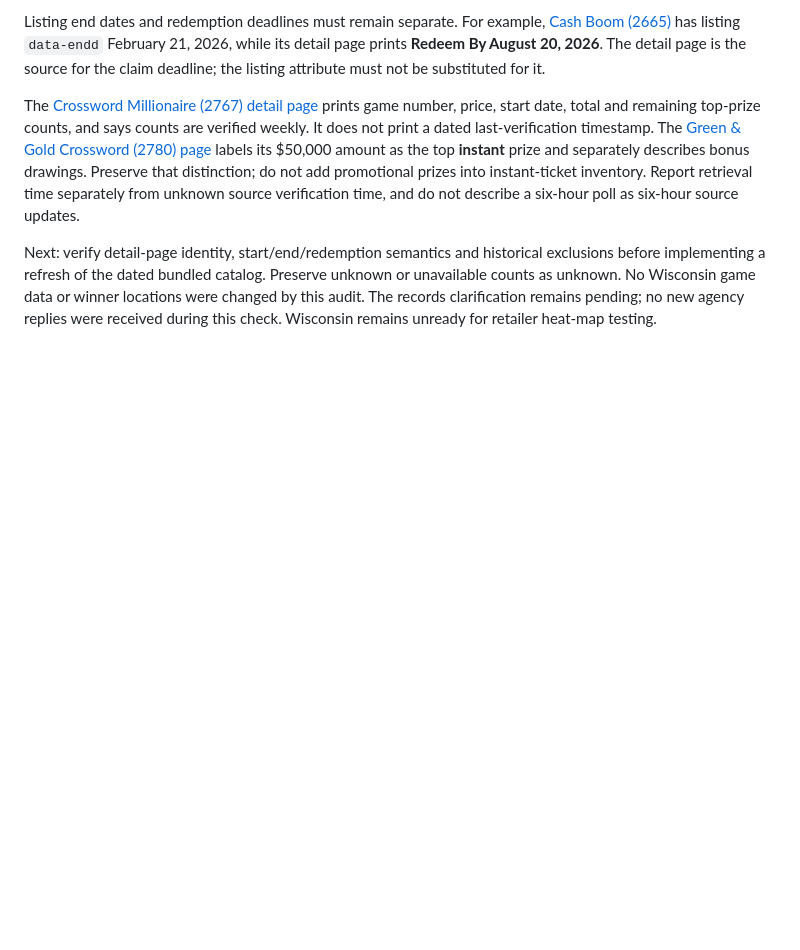
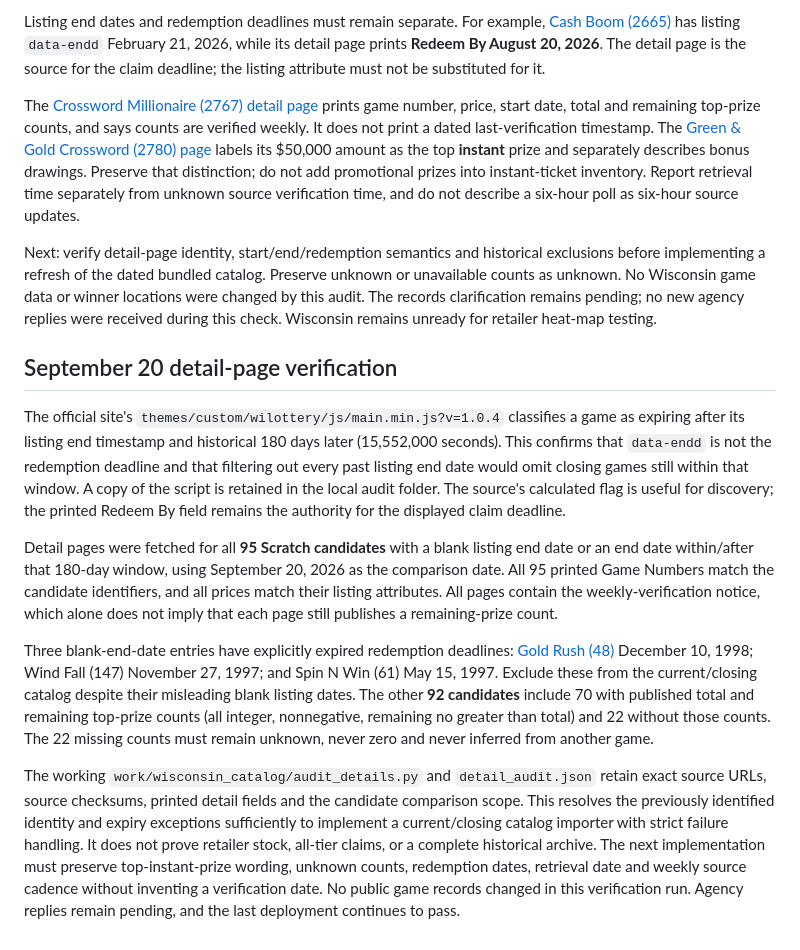
Before and after one commit to apollohouser-cpu/lottery_atlas, a Markdown page: docs/WISCONSIN_SOURCE_SCREEN.md, the part around the change. GitHub-like rendering; blank space fills up the shorter version.

Commit message:
Verify Wisconsin game identities and closing-window coverage

```diff
--- a/docs/WISCONSIN_SOURCE_SCREEN.md
+++ b/docs/WISCONSIN_SOURCE_SCREEN.md
@@ -81,3 +81,40 @@ unknown or unavailable counts as unknown. No Wisconsin game data or winner
 locations were changed by this audit. The records clarification remains pending;
 no new agency replies were received during this check. Wisconsin remains
 unready for retailer heat-map testing.
+
+## September 20 detail-page verification
+
+The official site's `themes/custom/wilottery/js/main.min.js?v=1.0.4` classifies
+a game as expiring after its listing end timestamp and historical 180 days
+later (15,552,000 seconds). This confirms that `data-endd` is not the redemption
+deadline and that filtering out every past listing end date would omit closing
+games still within that window. A copy of the script is retained in the local
+audit folder. The source's calculated flag is useful for discovery; the printed
+Redeem By field remains the authority for the displayed claim deadline.
+
+Detail pages were fetched for all **95 Scratch candidates** with a blank
+listing end date or an end date within/after that 180-day window, using
+September 20, 2026 as the comparison date. All 95 printed Game Numbers match
+the candidate identifiers, and all prices match their listing attributes.
+All pages contain the weekly-verification notice, which alone does not imply
+that each page still publishes a remaining-prize count.
+
+Three blank-end-date entries have explicitly expired redemption deadlines:
+[Gold Rush (48)](https://www.wilottery.com/games/instant-games/gold-rush-48)
+December 10, 1998; Wind Fall (147) November 27, 1997; and Spin N Win (61)
+May 15, 1997. Exclude these from the current/closing catalog despite their
+misleading blank listing dates. The other **92 candidates** include 70 with
+published total and remaining top-prize counts (all integer, nonnegative,
+remaining no greater than total) and 22 without those counts. The 22 missing
+counts must remain unknown, never zero and never inferred from another game.
+
+The working `work/wisconsin_catalog/audit_details.py` and `detail_audit.json`
+retain exact source URLs, source checksums, printed detail fields and the
+candidate comparison scope. This resolves the previously identified identity
+and expiry exceptions sufficiently to implement a current/closing catalog
+importer with strict failure handling. It does not prove retailer stock,
+all-tier claims, or a complete historical archive. The next implementation
+must preserve top-instant-prize wording, unknown counts, redemption dates,
+retrieval date and weekly source cadence without inventing a verification date.
+No public game records changed in this verification run. Agency replies remain
+pending, and the last deployment continues to pass.
```
